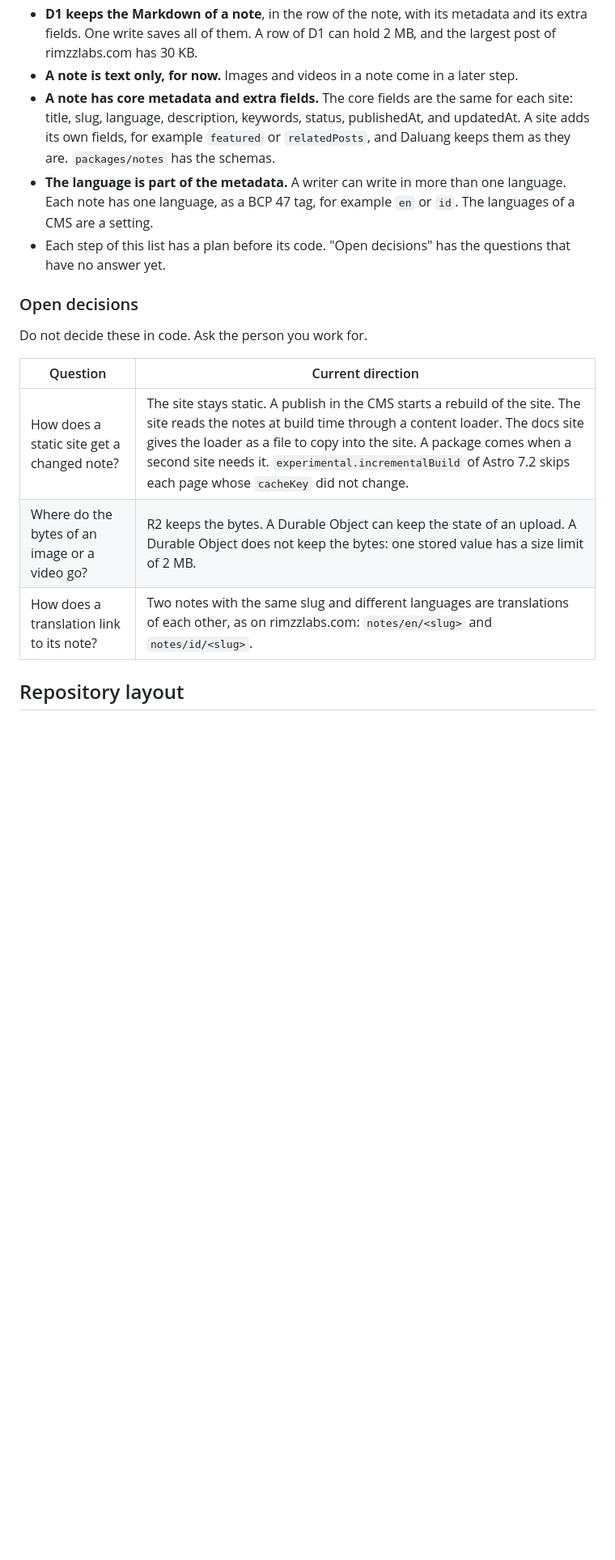
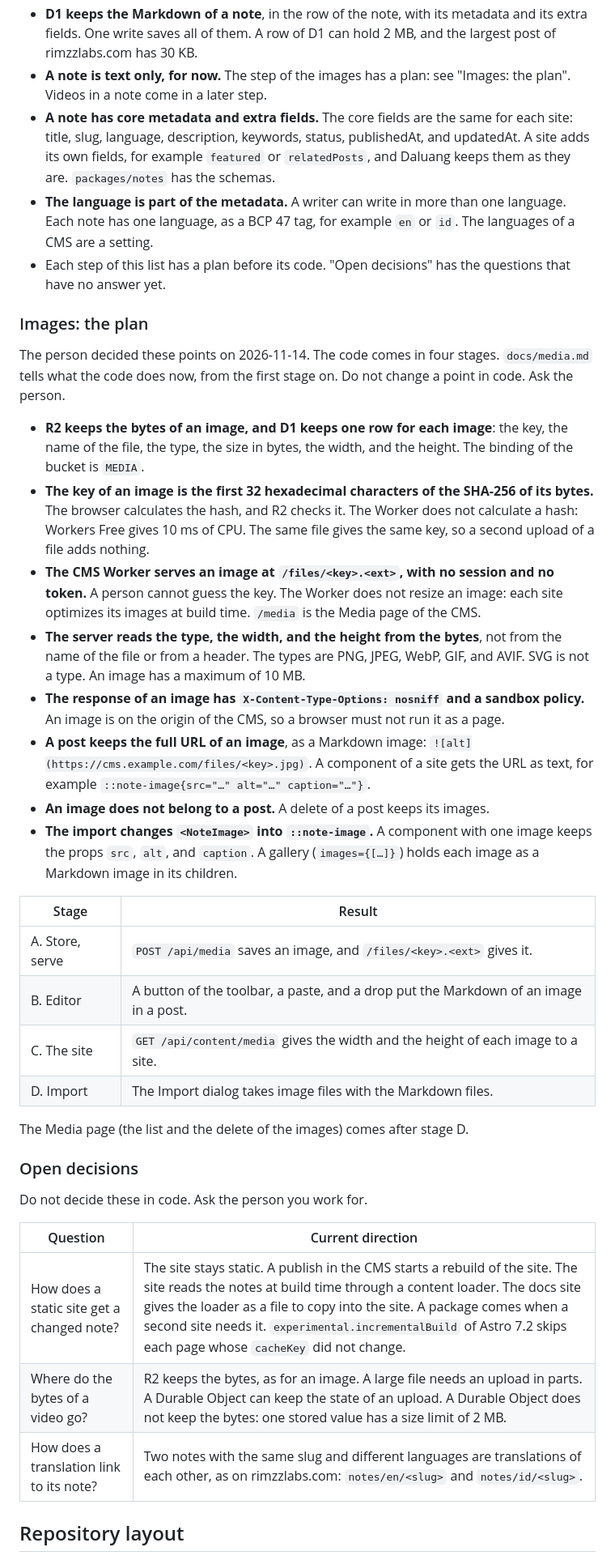
Before and after one commit to rimzzlabs/daluang, a Markdown page: AGENTS.md, the part around the change. Shown at 81% size. Rendered like a GitHub page; blank space fills up the shorter version.

Commit message:
docs: record the plan of the images (#123)
## Summary

`AGENTS.md` records the decisions on images, before the first code of
the step.

- The section "Images: the plan" gives each decided point: R2 for the
bytes, one row of D1 for each image, the key from the SHA-256 of the
bytes, the public URL `/files/<key>.<ext>`, the types and the size
limit, the Markdown that a post keeps, and the form of `::note-image`
after an import.
- The section also gives the four stages of the code.
- The open decision on the bytes stays for a video only.

No code changes.

## Type of change

- [ ] Fix
- [ ] Feature
- [ ] Refactor, with no change of behavior
- [x] Docs
- [ ] Chore, CI, or dependencies

## Test

- `pnpm check` passes (Prettier formats `AGENTS.md`).
- The pre-push hook ran `pnpm typecheck` and `pnpm test`.

## Checklist

- [x] The title is a Conventional Commit, in lower case. The squash
merge makes it the commit on `main`.
- [x] The branch name and each commit have the type of the title. The
pull request does not mix commit types.
- [x] The pull request has one subject, and it changes less than 400
lines of code.
- [x] `pnpm check`, `pnpm typecheck`, and `pnpm test` pass on my
computer. I did not skip a hook.
- [x] If the change touches `apps/cms` or a package, `pnpm build`
passes. If it touches `apps/web` or `apps/docs`, `pnpm web:build`
passes.
- [x] Each changed source file has its test (`docs/testing.md`).
- [x] A domain package has only pure functions, schemas, and side-effect
functions with a `Side effect:` comment. It has no JSX.
- [x] Each document that the change makes false is updated: `AGENTS.md`,
`docs/`, `apps/docs`, or `README.md`.
- [x] If the D1 schema changes, the pull request adds a new migration
file. It does not edit an applied migration.

```diff
--- a/AGENTS.md
+++ b/AGENTS.md
@@ -44,7 +44,8 @@ The first site that reads the notes is rimzzlabs.com. Its source is in
 - **D1 keeps the Markdown of a note**, in the row of the note, with its metadata and its
   extra fields. One write saves all of them. A row of D1 can hold 2 MB, and the largest
   post of rimzzlabs.com has 30 KB.
-- **A note is text only, for now.** Images and videos in a note come in a later step.
+- **A note is text only, for now.** The step of the images has a plan: see "Images: the
+  plan". Videos in a note come in a later step.
 - **A note has core metadata and extra fields.** The core fields are the same for each
   site: title, slug, language, description, keywords, status, publishedAt, and
   updatedAt. A site adds its own fields, for example `featured` or `relatedPosts`, and
@@ -55,15 +56,53 @@ The first site that reads the notes is rimzzlabs.com. Its source is in
 - Each step of this list has a plan before its code. "Open decisions" has the questions
   that have no answer yet.
 
+### Images: the plan
+
+The person decided these points on 2026-11-14. The code comes in four stages. `docs/media.md`
+tells what the code does now, from the first stage on. Do not change a point in code. Ask
+the person.
+
+- **R2 keeps the bytes of an image, and D1 keeps one row for each image**: the key, the
+  name of the file, the type, the size in bytes, the width, and the height. The binding of
+  the bucket is `MEDIA`.
+- **The key of an image is the first 32 hexadecimal characters of the SHA-256 of its
+  bytes.** The browser calculates the hash, and R2 checks it. The Worker does not
+  calculate a hash: Workers Free gives 10 ms of CPU. The same file gives the same key, so
+  a second upload of a file adds nothing.
+- **The CMS Worker serves an image at `/files/<key>.<ext>`, with no session and no
+  token.** A person cannot guess the key. The Worker does not resize an image: each site
+  optimizes its images at build time. `/media` is the Media page of the CMS.
+- **The server reads the type, the width, and the height from the bytes**, not from the
+  name of the file or from a header. The types are PNG, JPEG, WebP, GIF, and AVIF. SVG is
+  not a type. An image has a maximum of 10 MB.
+- **The response of an image has `X-Content-Type-Options: nosniff` and a sandbox policy.**
+  An image is on the origin of the CMS, so a browser must not run it as a page.
+- **A post keeps the full URL of an image**, as a Markdown image:
+  `![alt](https://cms.example.com/files/<key>.jpg)`. A component of a site gets the URL as
+  text, for example `::note-image{src="…" alt="…" caption="…"}`.
+- **An image does not belong to a post.** A delete of a post keeps its images.
+- **The import changes `<NoteImage>` into `::note-image`.** A component with one image
+  keeps the props `src`, `alt`, and `caption`. A gallery (`images={[…]}`) holds each image
+  as a Markdown image in its children.
+
+| Stage           | Result                                                                               |
+| --------------- | ------------------------------------------------------------------------------------ |
+| A. Store, serve | `POST /api/media` saves an image, and `/files/<key>.<ext>` gives it.                 |
+| B. Editor       | A button of the toolbar, a paste, and a drop put the Markdown of an image in a post. |
+| C. The site     | `GET /api/content/media` gives the width and the height of each image to a site.     |
+| D. Import       | The Import dialog takes image files with the Markdown files.                         |
+
+The Media page (the list and the delete of the images) comes after stage D.
+
 ### Open decisions
 
 Do not decide these in code. Ask the person you work for.
 
-| Question                                      | Current direction                                                                                                                                                                                                                                                                                                                                     |
-| --------------------------------------------- | ----------------------------------------------------------------------------------------------------------------------------------------------------------------------------------------------------------------------------------------------------------------------------------------------------------------------------------------------------- |
-| How does a static site get a changed note?    | The site stays static. A publish in the CMS starts a rebuild of the site. The site reads the notes at build time through a content loader. The docs site gives the loader as a file to copy into the site. A package comes when a second site needs it. `experimental.incrementalBuild` of Astro 7.2 skips each page whose `cacheKey` did not change. |
-| Where do the bytes of an image or a video go? | R2 keeps the bytes. A Durable Object can keep the state of an upload. A Durable Object does not keep the bytes: one stored value has a size limit of 2 MB.                                                                                                                                                                                            |
-| How does a translation link to its note?      | Two notes with the same slug and different languages are translations of each other, as on rimzzlabs.com: `notes/en/<slug>` and `notes/id/<slug>`.                                                                                                                                                                                                    |
+| Question                                   | Current direction                                                                                                                                                                                                                                                                                                                                     |
+| ------------------------------------------ | ----------------------------------------------------------------------------------------------------------------------------------------------------------------------------------------------------------------------------------------------------------------------------------------------------------------------------------------------------- |
+| How does a static site get a changed note? | The site stays static. A publish in the CMS starts a rebuild of the site. The site reads the notes at build time through a content loader. The docs site gives the loader as a file to copy into the site. A package comes when a second site needs it. `experimental.incrementalBuild` of Astro 7.2 skips each page whose `cacheKey` did not change. |
+| Where do the bytes of a video go?          | R2 keeps the bytes, as for an image. A large file needs an upload in parts. A Durable Object can keep the state of an upload. A Durable Object does not keep the bytes: one stored value has a size limit of 2 MB.                                                                                                                                    |
+| How does a translation link to its note?   | Two notes with the same slug and different languages are translations of each other, as on rimzzlabs.com: `notes/en/<slug>` and `notes/id/<slug>`.                                                                                                                                                                                                    |
 
 ## Repository layout
 
```
